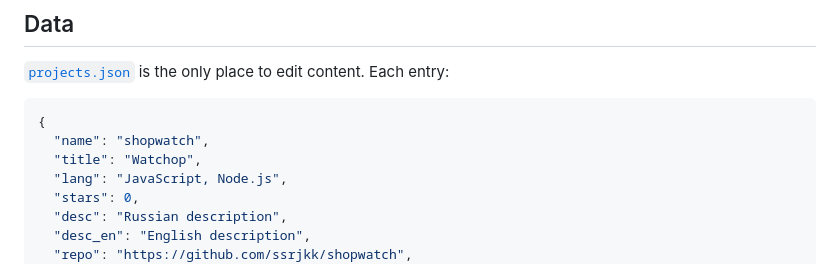
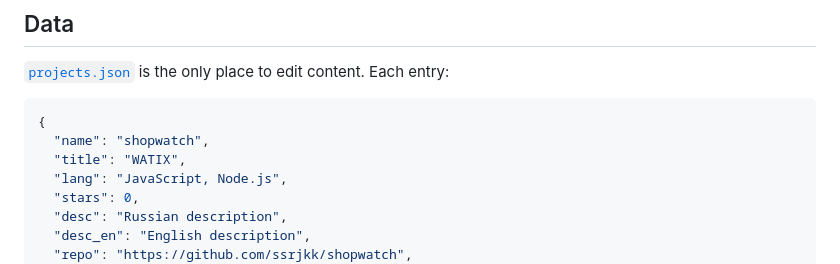
Before and after one commit to ssrjkk/ssrjkk.github.io, a Markdown page: bot/README.md, the part around the change. GitHub-like rendering.

Commit message:
docs(bot): WATIX in the JSON example

````diff
--- a/bot/README.md
+++ b/bot/README.md
@@ -44,7 +44,7 @@ articles with site, repository and bot buttons.
 ```json
 {
   "name": "shopwatch",
-  "title": "Watchop",
+  "title": "WATIX",
   "lang": "JavaScript, Node.js",
   "stars": 0,
   "desc": "Russian description",
````
